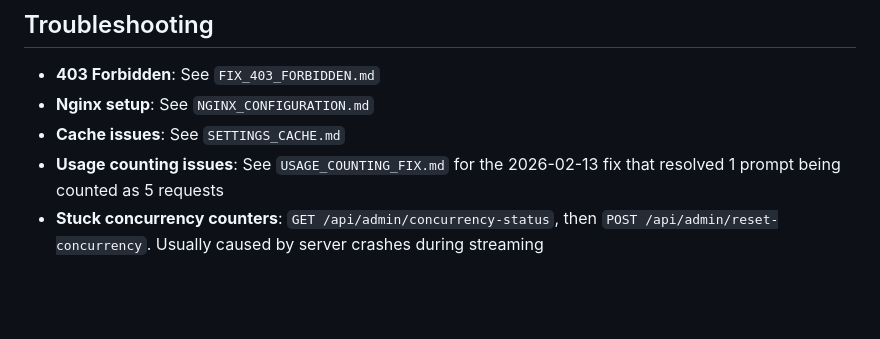
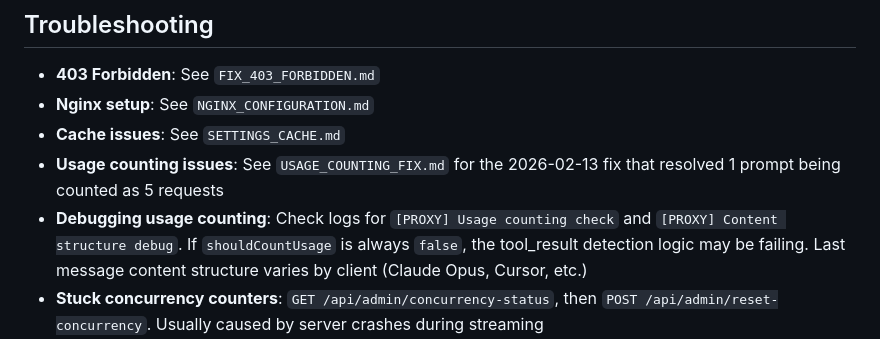
Before and after one commit to huhumeme2002/CursorAugment2, a Markdown page: CLAUDE.md, the part around the change. Rendered like a GitHub page; blank space fills up the shorter version.

Commit message:
Add debugging guidance for usage counting issues
Add troubleshooting step for when shouldCountUsage is always false.
Helps identify tool_result detection problems with different clients.

Co-Authored-By: Claude Opus 4.6 <noreply@anthropic.com>

```diff
--- a/CLAUDE.md
+++ b/CLAUDE.md
@@ -204,6 +204,7 @@ Manual testing only:
 - **Nginx setup**: See `NGINX_CONFIGURATION.md`
 - **Cache issues**: See `SETTINGS_CACHE.md`
 - **Usage counting issues**: See `USAGE_COUNTING_FIX.md` for the 2026-02-13 fix that resolved 1 prompt being counted as 5 requests
+- **Debugging usage counting**: Check logs for `[PROXY] Usage counting check` and `[PROXY] Content structure debug`. If `shouldCountUsage` is always `false`, the tool_result detection logic may be failing. Last message content structure varies by client (Claude Opus, Cursor, etc.)
 - **Stuck concurrency counters**: `GET /api/admin/concurrency-status`, then `POST /api/admin/reset-concurrency`. Usually caused by server crashes during streaming
 - **"Context memory" complaints**: Not a proxy bug — proxy is stateless and forwards all messages unchanged. Client is likely not sending full history. Debug by logging `requestBody.messages.length` in `api/proxy.ts`
 - **TypeScript errors**: Check `tsc_output.txt` and `tsc_output_2.txt` for previous issues. Note: `tsconfig.json` only includes `api/**/*` and `lib/**/*` — `server.ts` is excluded from type checking
```
